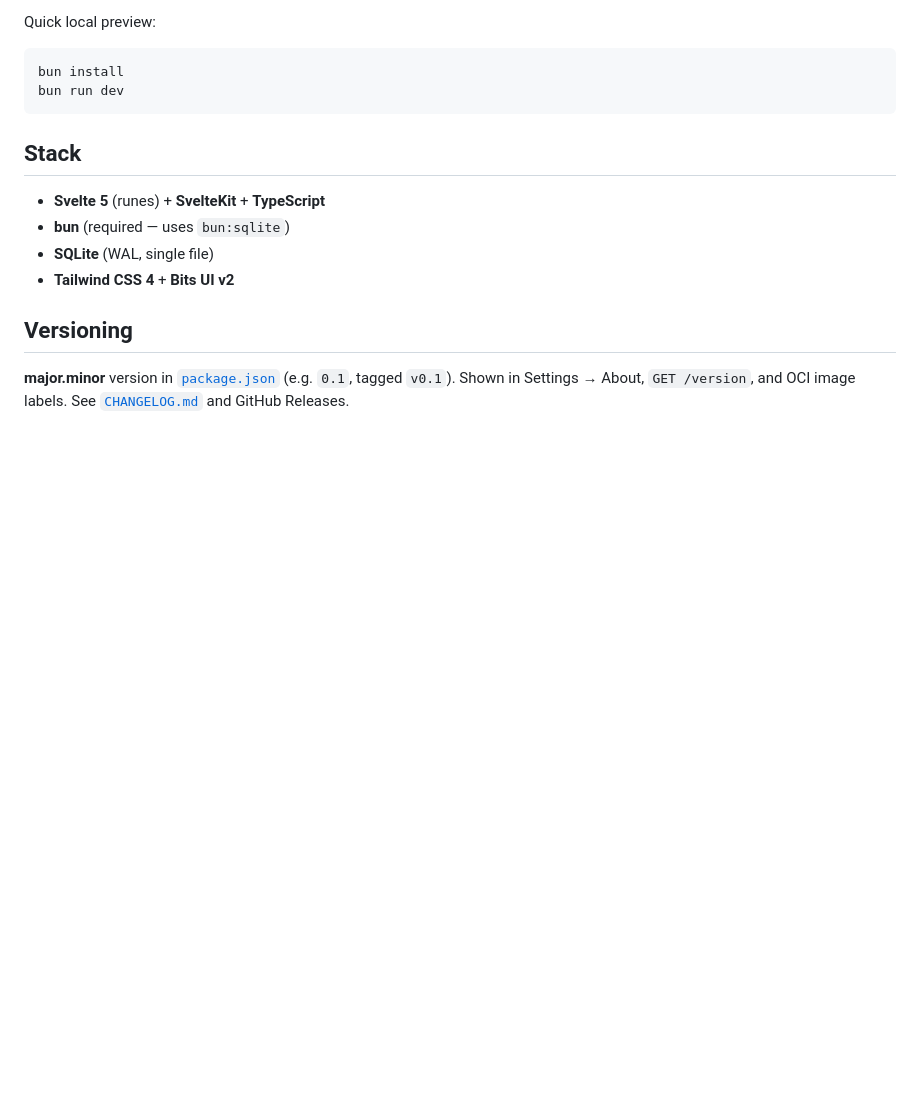
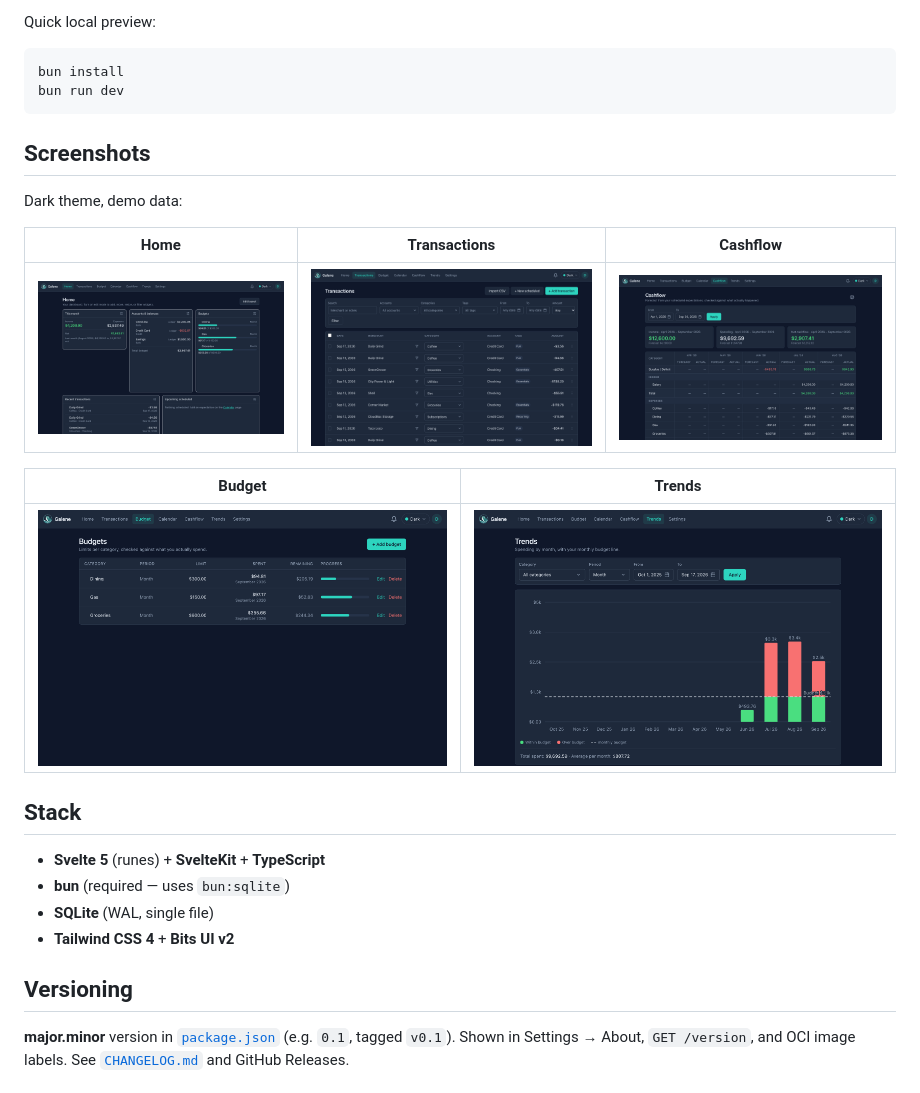
Before and after one commit to galene-finance/galene, a Markdown page: README.md, the part around the change. Rendered like a GitHub page; pictures changed too: .github/assets/readme/readme-budgets-dark.png (added), .github/assets/readme/readme-cashflow-dark.png (added), .github/assets/readme/readme-home-dark.png (added); blank space fills up the shorter version.

Commit message:
docs(readme): add dark-mode demo screenshots (ADO-6)
Home, Transactions, Cashflow, Budget, and Trends stills under
.github/assets/readme/, wired into a Screenshots section. Demo data only.

````diff
--- a/README.md
+++ b/README.md
@@ -45,6 +45,19 @@ bun install
 bun run dev
 ```
 
+
+## Screenshots
+
+Dark theme, demo data:
+
+| Home | Transactions | Cashflow |
+| :---: | :---: | :---: |
+| ![Home](.github/assets/readme/readme-home-dark.png) | ![Transactions](.github/assets/readme/readme-transactions-dark.png) | ![Cashflow](.github/assets/readme/readme-cashflow-dark.png) |
+
+| Budget | Trends |
+| :---: | :---: |
+| ![Budget](.github/assets/readme/readme-budgets-dark.png) | ![Trends](.github/assets/readme/readme-trends-dark.png) |
+
 ## Stack
 
 - **Svelte 5** (runes) + **SvelteKit** + **TypeScript**
````
Also changed, not shown: 1 other file.
